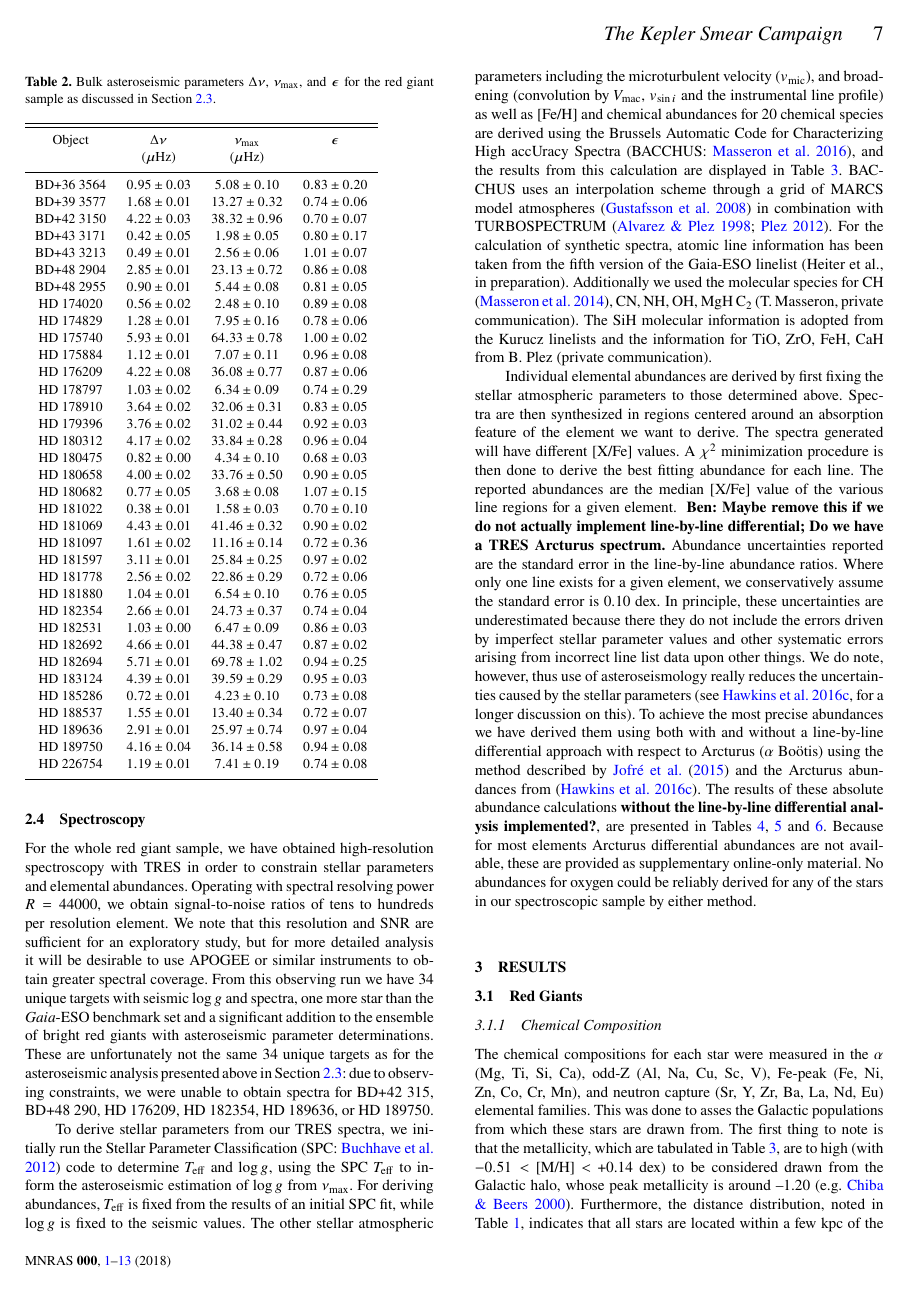
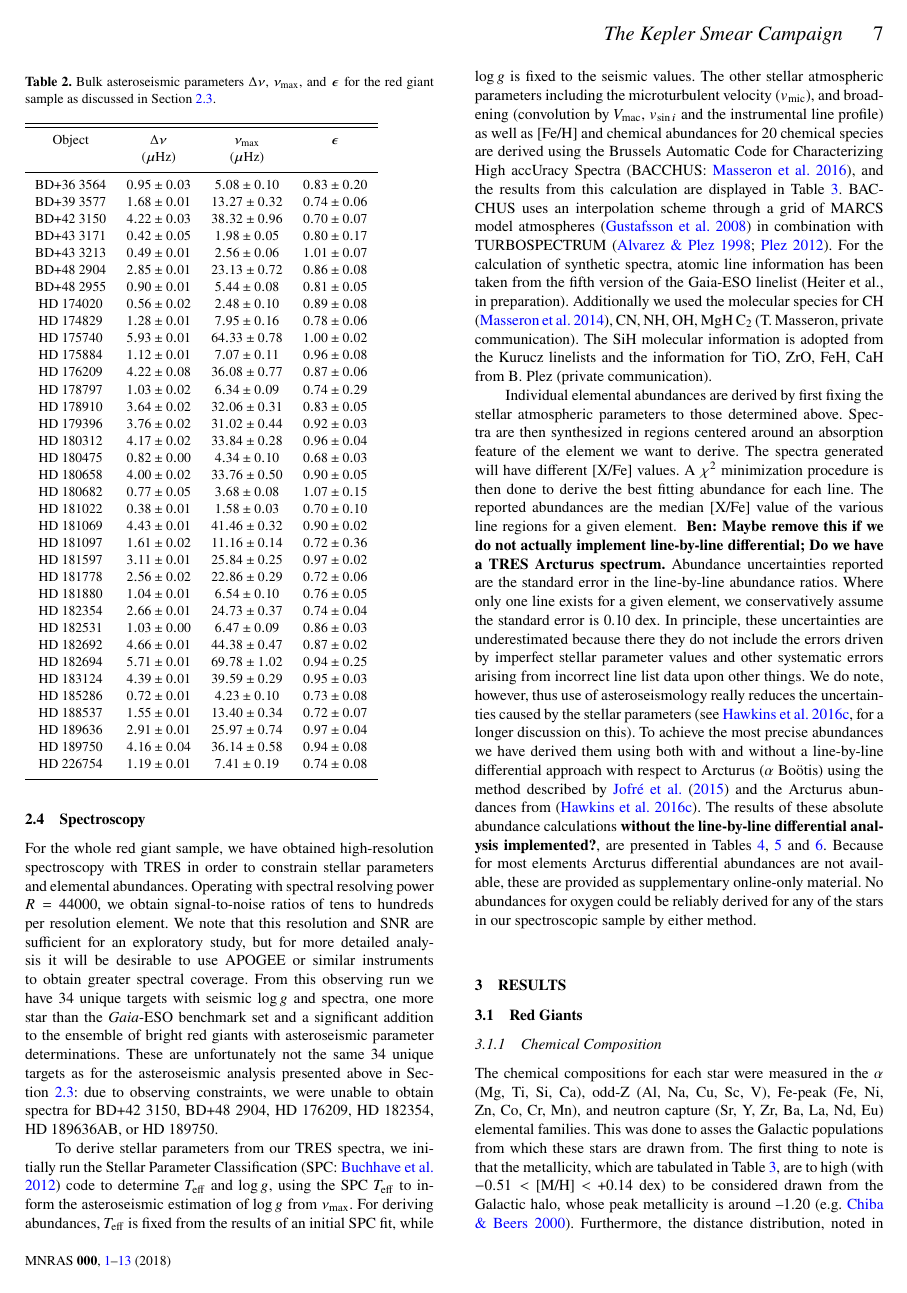
Before and after one commit to benjaminpope/smearcampaign, a LaTeX paper (paper/ms.tex): page 7 of 13. Compiled offline with pdfLaTeX; a LaTeX package or settings file that is missing is left out.

Commit message:
full numbers

```diff
--- a/paper/ms.tex
+++ b/paper/ms.tex
@@ -239,7 +239,7 @@ For eight stars, we find that the asteroseismic fit is unsatisfactory: for BD+39
 \subsection{Spectroscopy}
 \label{spectroscopy}
 
-For the whole red giant sample, we have obtained high-resolution spectroscopy with TRES in order to constrain stellar parameters and elemental abundances. Operating with spectral resolving power $R=44 000$, we obtain signal-to-noise ratios of tens to hundreds per resolution element. We note that this resolution and SNR are sufficient for an exploratory study, but for more detailed analysis it will be desirable to use APOGEE or similar instruments to obtain greater spectral coverage. From this observing run we have~34 unique targets with seismic \logg and spectra, one more star than the \gaia-ESO benchmark set and a significant addition to the ensemble of bright red giants with asteroseismic parameter determinations. These are unfortunately not the same~34 unique targets as for the asteroseismic analysis presented above in Section~\ref{asteroseismology}: due to observing constraints, we were unable to obtain spectra for BD+42~315, BD+48~290, HD~176209, HD~182354, HD~189636, or HD~189750.
+For the whole red giant sample, we have obtained high-resolution spectroscopy with TRES in order to constrain stellar parameters and elemental abundances. Operating with spectral resolving power $R=44 000$, we obtain signal-to-noise ratios of tens to hundreds per resolution element. We note that this resolution and SNR are sufficient for an exploratory study, but for more detailed analysis it will be desirable to use APOGEE or similar instruments to obtain greater spectral coverage. From this observing run we have~34 unique targets with seismic \logg and spectra, one more star than the \gaia-ESO benchmark set and a significant addition to the ensemble of bright red giants with asteroseismic parameter determinations. These are unfortunately not the same~34 unique targets as for the asteroseismic analysis presented above in Section~\ref{asteroseismology}: due to observing constraints, we were unable to obtain spectra for BD+42~3150, BD+48~2904, HD~176209, HD~182354, HD~189636AB, or HD~189750.
 
 To derive stellar parameters from our TRES spectra, we initially run the Stellar Parameter Classification \citep[SPC:][]{spc} code to determine \teff and \logg, using the SPC \teff to inform the asteroseismic estimation of \logg from \numax. For deriving abundances, \teff is fixed from the results of an initial SPC fit, while \logg is fixed to the seismic values. The other stellar atmospheric parameters including the microturbulent velocity ($v_{\text{mic}}$), and broadening (convolution by $V_{\text{mac}}$, $v_{\sin{i}}$ and the instrumental line profile) as well as [Fe/H] and chemical abundances for 20 chemical species are derived using the Brussels Automatic Code for Characterizing High accUracy Spectra \citep[BACCHUS:][]{bacchus}, and the results from this calculation are displayed in Table~\ref{stellar_props}. BACCHUS uses an interpolation scheme through a grid of MARCS model atmospheres \citep{Gustafsson2008} in combination with TURBOSPECTRUM \citep{Alvarez1998, Plez2012}. For the calculation of synthetic spectra, atomic line information has been taken from the fifth version of the Gaia-ESO linelist (Heiter et al., in preparation). Additionally we used the molecular species for CH \citep{Masseron2014}, CN, NH, OH, MgH  C$_{2}$ (T. Masseron, private communication). The SiH molecular information is adopted from the Kurucz linelists and the information for TiO, ZrO, FeH, CaH from B. Plez (private communication).
 
```
